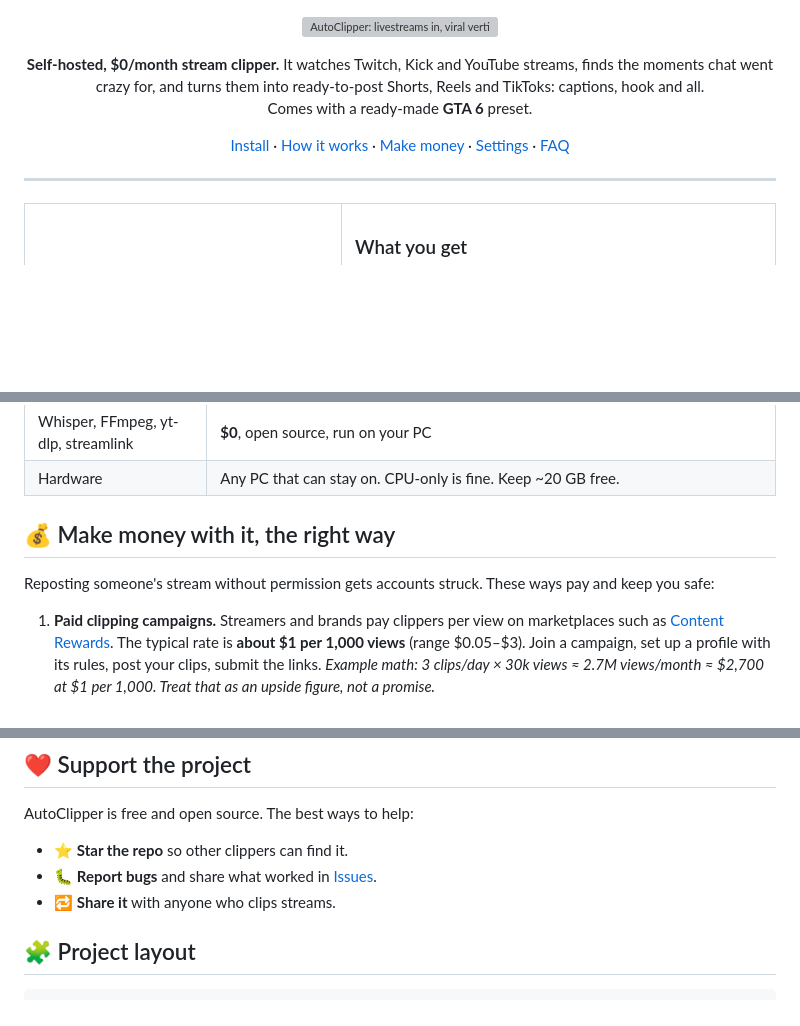
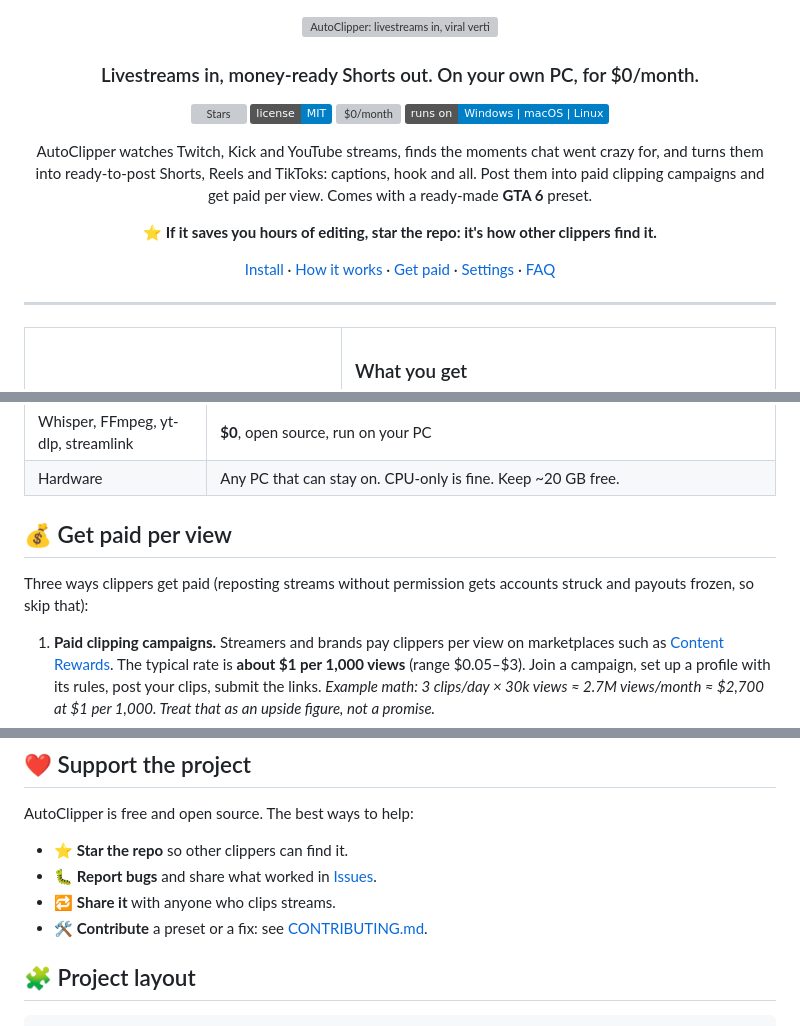
Before and after one commit to mohanadbarakattt/autoclipper, a Markdown page: README.md, 3 parts joined by grey strips. Rendered like a GitHub page; badges without logos; blank space fills up the shorter version; grey boxes are pictures that could not be loaded.

Commit message:
Star-ready: README hook + badges + star ask, social preview image, CONTRIBUTING, issue templates
Co-Authored-By: Claude Opus 5.5 <noreply@anthropic.com>

```diff
--- a/README.md
+++ b/README.md
@@ -2,16 +2,27 @@
   <img src="docs/images/banner.svg" alt="AutoClipper: livestreams in, viral vertical clips out" width="100%">
 </p>
 
+<h3 align="center">Livestreams in, money-ready Shorts out. On your own PC, for $0/month.</h3>
+
 <p align="center">
-  <b>Self-hosted, $0/month stream clipper.</b> It watches Twitch, Kick and YouTube streams, finds the moments
-  chat went crazy for, and turns them into ready-to-post Shorts, Reels and TikToks: captions, hook and all.<br>
-  Comes with a ready-made <b>GTA 6</b> preset.
+  <a href="https://github.com/mohanadbarakattt/autoclipper/stargazers"><img src="https://img.shields.io/github/stars/mohanadbarakattt/autoclipper?style=flat&color=f5c518" alt="Stars"></a>
+  <a href="LICENSE"><img src="https://img.shields.io/badge/license-MIT-blue" alt="MIT license"></a>
+  <img src="https://img.shields.io/badge/cost-%240%2Fmonth-brightgreen" alt="$0/month">
+  <img src="https://img.shields.io/badge/runs%20on-Windows%20%7C%20macOS%20%7C%20Linux-informational" alt="Windows, macOS, Linux">
 </p>
+
+<p align="center">
+  AutoClipper watches Twitch, Kick and YouTube streams, finds the moments chat went crazy for, and turns them
+  into ready-to-post Shorts, Reels and TikToks: captions, hook and all. Post them into paid clipping campaigns
+  and get paid per view. Comes with a ready-made <b>GTA 6</b> preset.
+</p>
+
+<p align="center"><b>⭐ If it saves you hours of editing, star the repo: it's how other clippers find it.</b></p>
 
 <p align="center">
   <a href="#-install-in-one-line">Install</a> ·
   <a href="#-how-it-works">How it works</a> ·
-  <a href="#-make-money-with-it-the-right-way">Make money</a> ·
+  <a href="#-get-paid-per-view">Get paid</a> ·
   <a href="#%EF%B8%8F-settings">Settings</a> ·
   <a href="#-faq">FAQ</a>
 </p>
@@ -104,9 +115,9 @@ It picks the layout for each clip automatically:
 | Whisper, FFmpeg, yt-dlp, streamlink | **$0**, open source, run on your PC |
 | Hardware | Any PC that can stay on. CPU-only is fine. Keep ~20 GB free. |
 
-## 💰 Make money with it, the right way
+## 💰 Get paid per view
 
-Reposting someone's stream without permission gets accounts struck. These ways pay and keep you safe:
+Three ways clippers get paid (reposting streams without permission gets accounts struck and payouts frozen, so skip that):
 
 1. **Paid clipping campaigns.** Streamers and brands pay clippers per view on marketplaces such as
    [Content Rewards](https://contentrewards.com). The typical rate is **about $1 per 1,000 views** (range $0.05–$3).
@@ -187,6 +198,7 @@ AutoClipper is free and open source. The best ways to help:
 - ⭐ **Star the repo** so other clippers can find it.
 - 🐛 **Report bugs** and share what worked in [Issues](https://github.com/mohanadbarakattt/autoclipper/issues).
 - 🔁 **Share it** with anyone who clips streams.
+- 🛠️ **Contribute** a preset or a fix: see [CONTRIBUTING.md](CONTRIBUTING.md).
 
 ## 🧩 Project layout
 
```
Also changed, not shown: CONTRIBUTING.md (added, +27 -0 lines), docs/images/social-preview.png (added), 3 other files.
